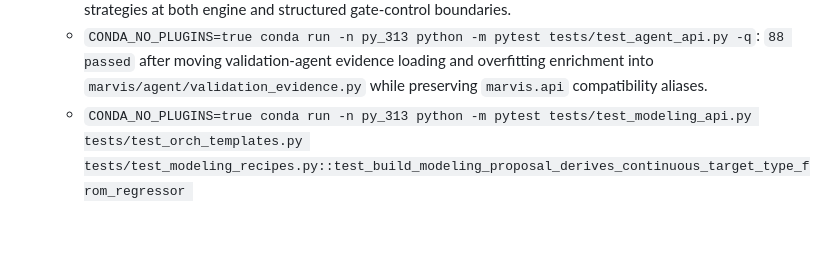
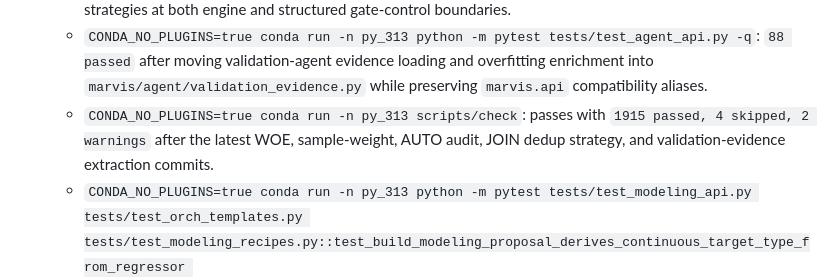
Before and after one commit to eddyzzl/marvis-risk-agent, a Markdown page: docs/plans/v2-comprehensive-improvement-plan.md, the part around the change. GitHub-like rendering; blank space fills up the shorter version.

Commit message:
Record full check after gate hardening

```diff
--- a/docs/plans/v2-comprehensive-improvement-plan.md
+++ b/docs/plans/v2-comprehensive-improvement-plan.md
@@ -228,6 +228,7 @@ This document consolidates the remaining V2 work, previous review findings, and
   - `CONDA_NO_PLUGINS=true conda run -n py_313 python -m pytest tests/test_agent_api.py -q`: `87 passed` after making AUTO report-conclusion confirmation use the same audited repository path as manual confirmation.
   - `CONDA_NO_PLUGINS=true conda run -n py_313 python -m pytest tests/test_plan_driver.py tests/test_join_engine.py tests/test_data_join_api.py -q`: `51 passed` after validating JOIN dedup strategies at both engine and structured gate-control boundaries.
   - `CONDA_NO_PLUGINS=true conda run -n py_313 python -m pytest tests/test_agent_api.py -q`: `88 passed` after moving validation-agent evidence loading and overfitting enrichment into `marvis/agent/validation_evidence.py` while preserving `marvis.api` compatibility aliases.
+  - `CONDA_NO_PLUGINS=true conda run -n py_313 scripts/check`: passes with `1915 passed, 4 skipped, 2 warnings` after the latest WOE, sample-weight, AUTO audit, JOIN dedup strategy, and validation-evidence extraction commits.
   - `CONDA_NO_PLUGINS=true conda run -n py_313 python -m pytest tests/test_modeling_api.py tests/test_orch_templates.py tests/test_modeling_recipes.py::test_build_modeling_proposal_derives_continuous_target_type_from_regressor tests/test_modeling_recipes.py::test_build_modeling_proposal_uses_explicit_target_type_default_recipe tests/test_modeling_recipes.py::test_build_modeling_proposal_stays_binary_for_classification_recipes tests/test_modeling_recipes.py::test_build_modeling_proposal_derives_multiclass_target_type_from_recipe -q`: `24 passed` after making default selection policies target-type-aware so continuous/multiclass workflows do not hard-block on PMML/handoff requirements they cannot satisfy.
   - `CONDA_NO_PLUGINS=true conda run -n py_313 python -m pytest tests/test_artifacts_transactional.py::test_artifact_unit_of_work_commits_artifacts_after_db_context_succeeds tests/test_artifacts_transactional.py::test_artifact_unit_of_work_rolls_back_artifact_when_db_context_fails tests/test_data_repository_registry.py::test_dataset_repository_connection_scoped_join_result_rolls_back_with_transaction tests/test_data_repository_registry.py::test_join_engine_uses_connection_scoped_artifact_unit_of_work tests/test_data_repository_registry.py::test_join_engine_rolls_back_result_dataset_and_file_when_executed_audit_fails -q`: `5 passed` after making join-result registration use a SQLite connection-scoped artifact unit of work.
   - `CONDA_NO_PLUGINS=true conda run -n py_313 pytest tests/test_modeling_api.py::test_modeling_business_materials_flow_into_report_and_delivery -q`: `1 passed` after adding source-dir business-column and feature-dictionary auto-detection, preserving business passthrough columns through `make_split`, injecting task project metadata into report slots, and proving the report/delivery chain creates available business sections plus model-card/approval/handoff outputs.
```
